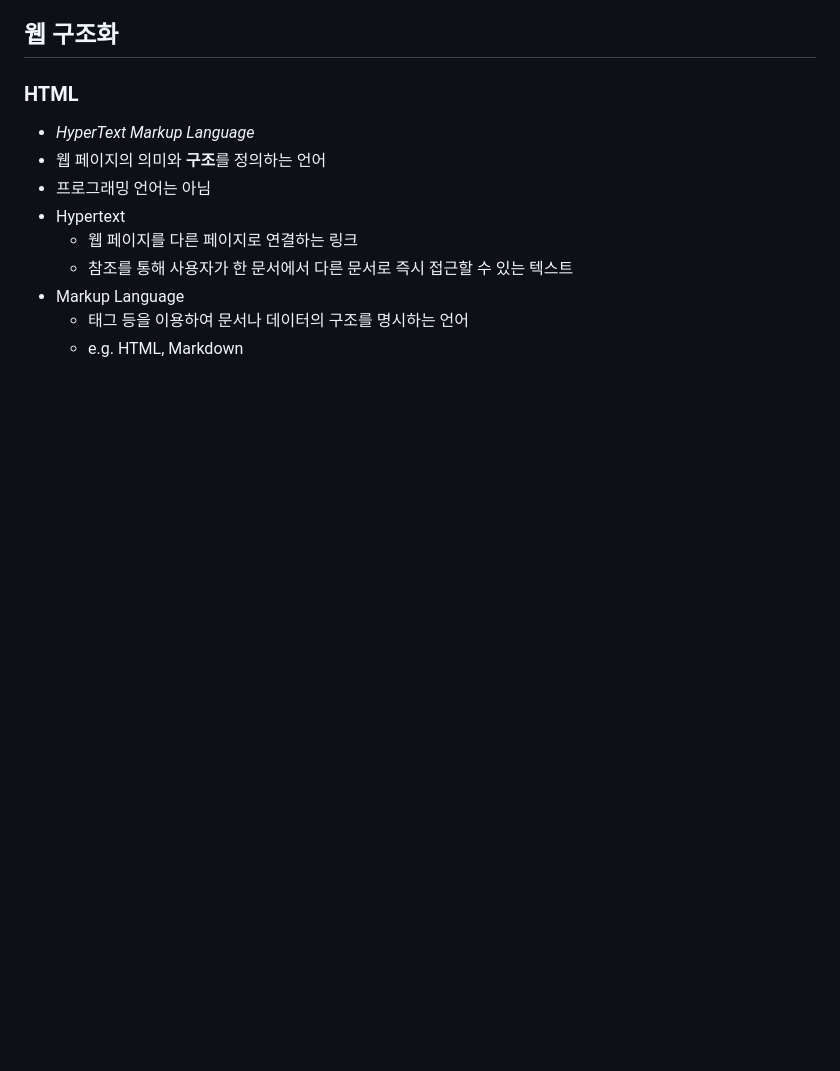
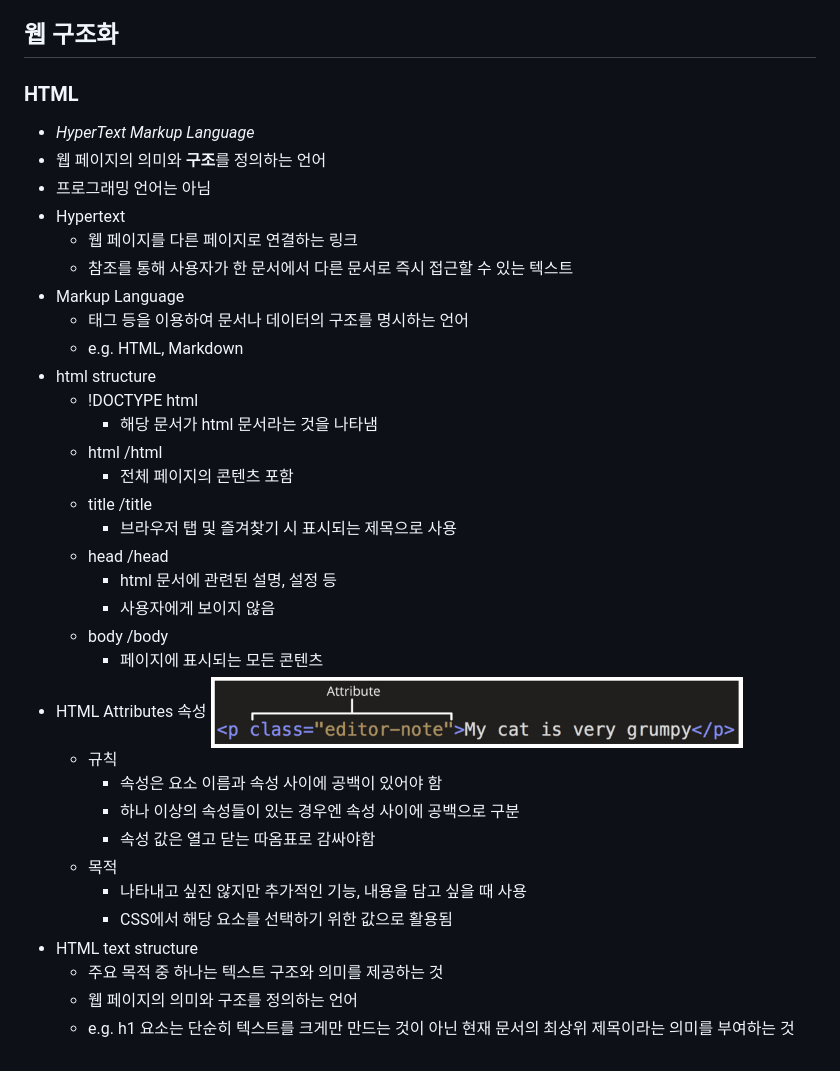
Before and after one commit to nastorond/TIL, a Markdown page: Web/web.md, the part around the change. Drawn GitHub-style; pictures changed too: Web/images/html_attribute.png (added); blank space fills up the shorter version.

Commit message:
ckpt

```diff
--- a/Web/web.md
+++ b/Web/web.md
@@ -22,3 +22,28 @@
 - Markup Language
     - 태그 등을 이용하여 문서나 데이터의 구조를 명시하는 언어
     - e.g. HTML, Markdown
+- html structure
+    - !DOCTYPE html
+        - 해당 문서가 html 문서라는 것을 나타냄
+    - html /html
+        - 전체 페이지의 콘텐츠 포함
+    - title /title
+        - 브라우저 탭 및 즐겨찾기 시 표시되는 제목으로 사용
+    - head /head
+        - html 문서에 관련된 설명, 설정 등
+        - 사용자에게 보이지 않음
+    - body /body
+        - 페이지에 표시되는 모든 콘텐츠
+- HTML Attributes 속성</br>
+    <img src="./images/html_attribute.png" width = "70%" height = "70%"></br>
+    - 규칙
+        - 속성은 요소 이름과 속성 사이에 공백이 있어야 함
+        - 하나 이상의 속성들이 있는 경우엔 속성 사이에 공백으로 구분
+        - 속성 값은 열고 닫는 따옴표로 감싸야함
+    - 목적
+        - 나타내고 싶진 않지만 추가적인 기능, 내용을 담고 싶을 때 사용
+        - CSS에서 해당 요소를 선택하기 위한 값으로 활용됨
+- HTML text structure
+    - 주요 목적 중 하나는 텍스트 구조와 의미를 제공하는 것
+    - 웹 페이지의 의미와 구조를 정의하는 언어
+    - e.g. h1 요소는 단순히 텍스트를 크게만 만드는 것이 아닌 현재 문서의 최상위 제목이라는 의미를 부여하는 것
```
Also changed, not shown: 2 other files.
